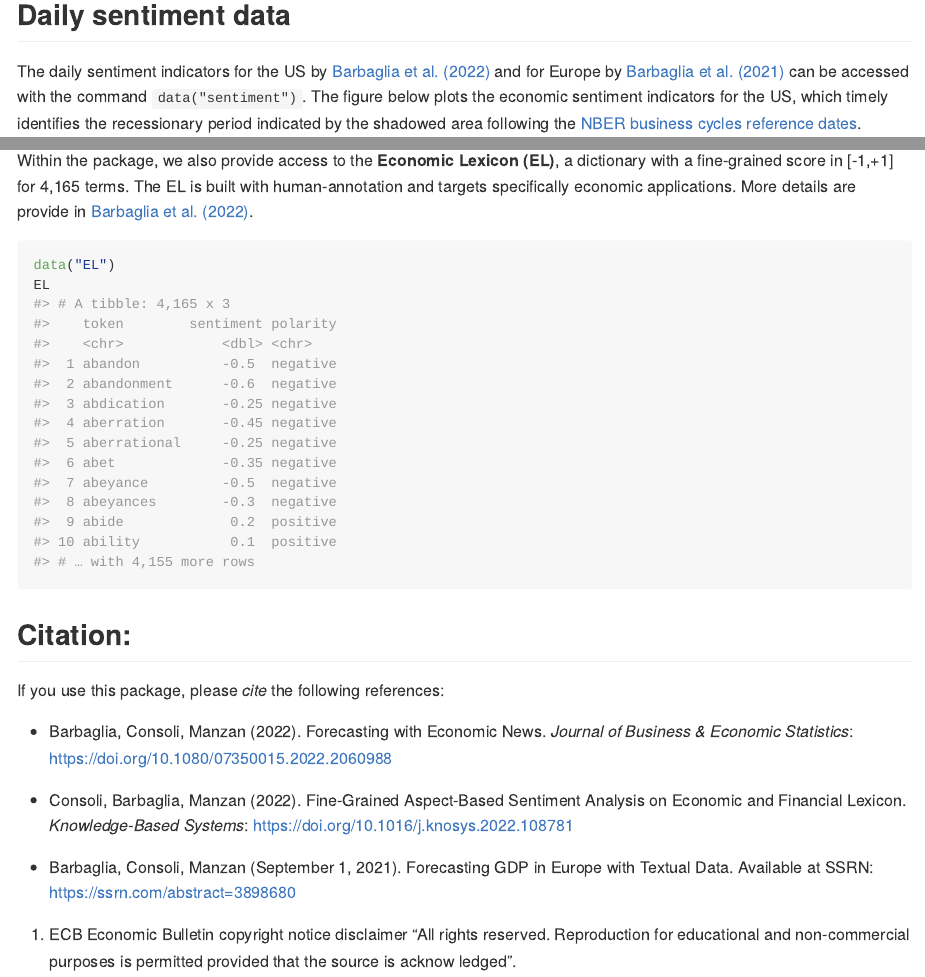
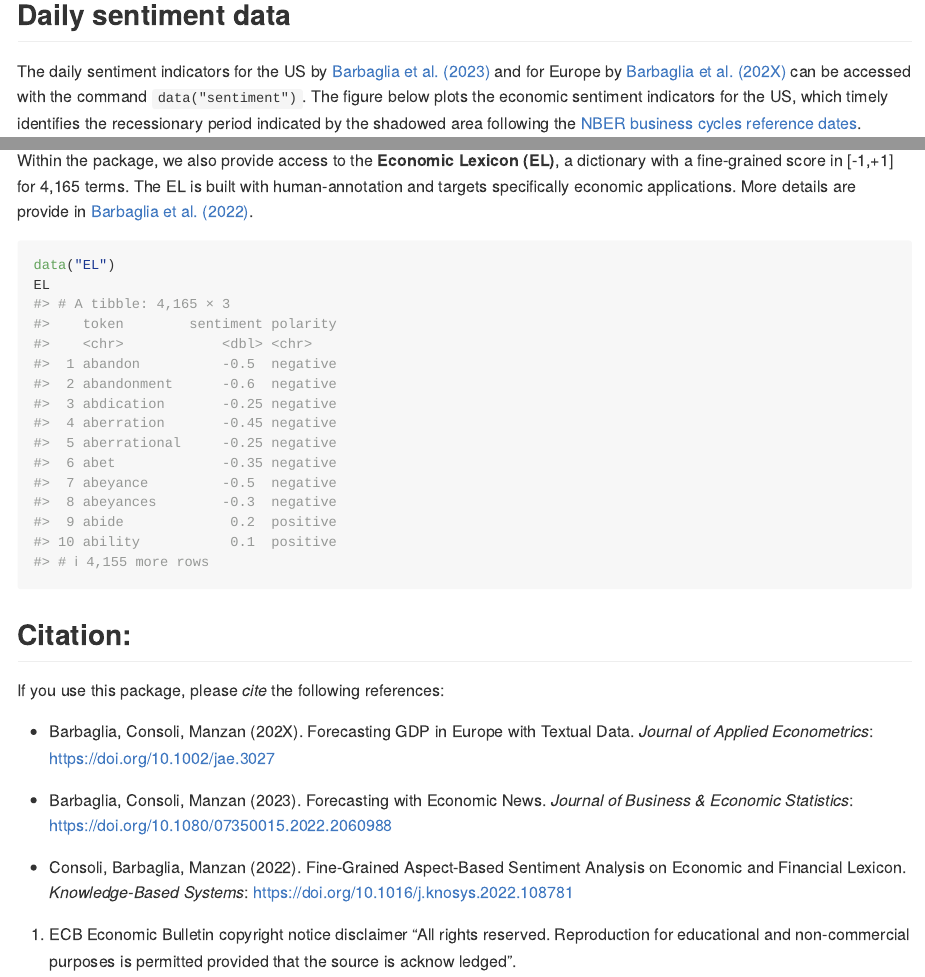
Before and after one commit to lucabarbaglia/FiGASR, an R Markdown document (README.Rmd): the page in a window 1100 px wide, from 3130 px down, and a second part further down, joined at a grey line. The pictures show the output file README.md that the author committed with the source, drawn offline in the style of GitHub; long lines of code are wrapped.

Commit message:
update JAE

````diff
--- a/README.Rmd
+++ b/README.Rmd
@@ -141,7 +141,7 @@ cbind(ecb_sent_comparison, ecb_sub) %>%
 ## Daily sentiment data
 
 
-The daily sentiment indicators for the US by [Barbaglia et al. (2022)](https://doi.org/10.1080/07350015.2022.2060988) and for Europe by [Barbaglia et al. (2021)](https://papers.ssrn.com/sol3/papers.cfm?abstract_id=3898680) can be accessed with the command `data("sentiment")`.
+The daily sentiment indicators for the US by [Barbaglia et al. (2023)](https://doi.org/10.1080/07350015.2022.2060988) and for Europe by [Barbaglia et al. (202X)](https://doi.org/10.1002/jae.3027) can be accessed with the command `data("sentiment")`.
 The figure below plots the economic sentiment indicators for the US, which timely identifies the recessionary period indicated by the shadowed area following the [NBER business cycles reference dates](https://www.nber.org/cycles.html).
 
 ```{r US sentiment, echo=FALSE, message=FALSE, warning=FALSE, out.width='80%'}
@@ -193,8 +193,8 @@ If you use this package, please *cite* the following references:
 
 <!-- ## References: -->
 
-* Barbaglia, Consoli, Manzan (2022). Forecasting with Economic News. *Journal of Business & Economic Statistics*: [https://doi.org/10.1080/07350015.2022.2060988](https://doi.org/10.1080/07350015.2022.2060988)
+* Barbaglia, Consoli, Manzan (202X). Forecasting GDP in Europe with Textual Data. *Journal of Applied Econometrics*: [https://doi.org/10.1002/jae.3027](https://doi.org/10.1002/jae.3027)
+
+* Barbaglia, Consoli, Manzan (2023). Forecasting with Economic News. *Journal of Business & Economic Statistics*: [https://doi.org/10.1080/07350015.2022.2060988](https://doi.org/10.1080/07350015.2022.2060988)
 
 * Consoli, Barbaglia, Manzan (2022). Fine-Grained  Aspect-Based Sentiment Analysis on Economic and Financial Lexicon. *Knowledge-Based Systems*: [https://doi.org/10.1016/j.knosys.2022.108781](https://doi.org/10.1016/j.knosys.2022.108781)
-
-* Barbaglia, Consoli, Manzan (September 1, 2021). Forecasting GDP in Europe with Textual Data. Available at SSRN: [https://ssrn.com/abstract=3898680](https://ssrn.com/abstract=3898680)
````
Also changed, not shown: README.md.
